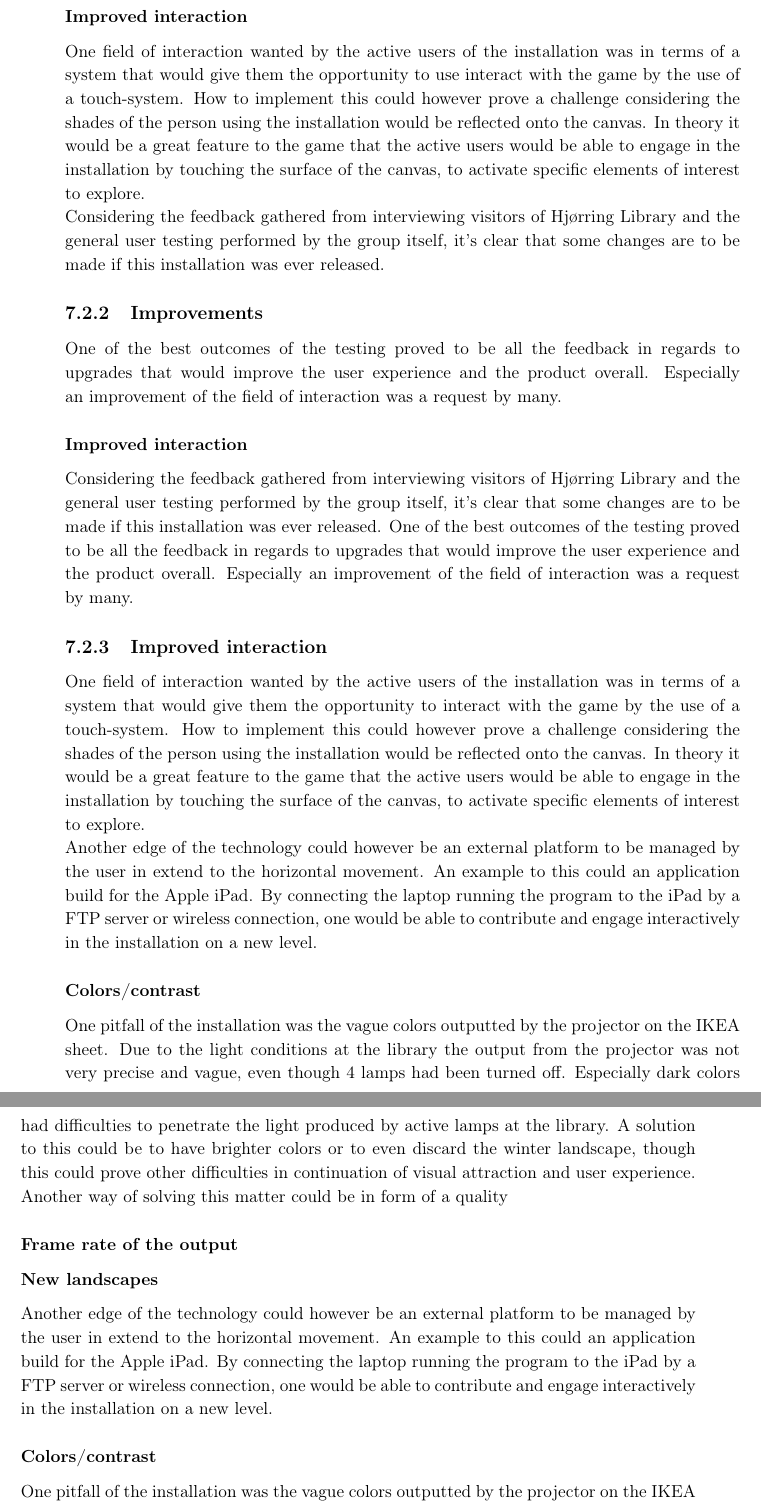
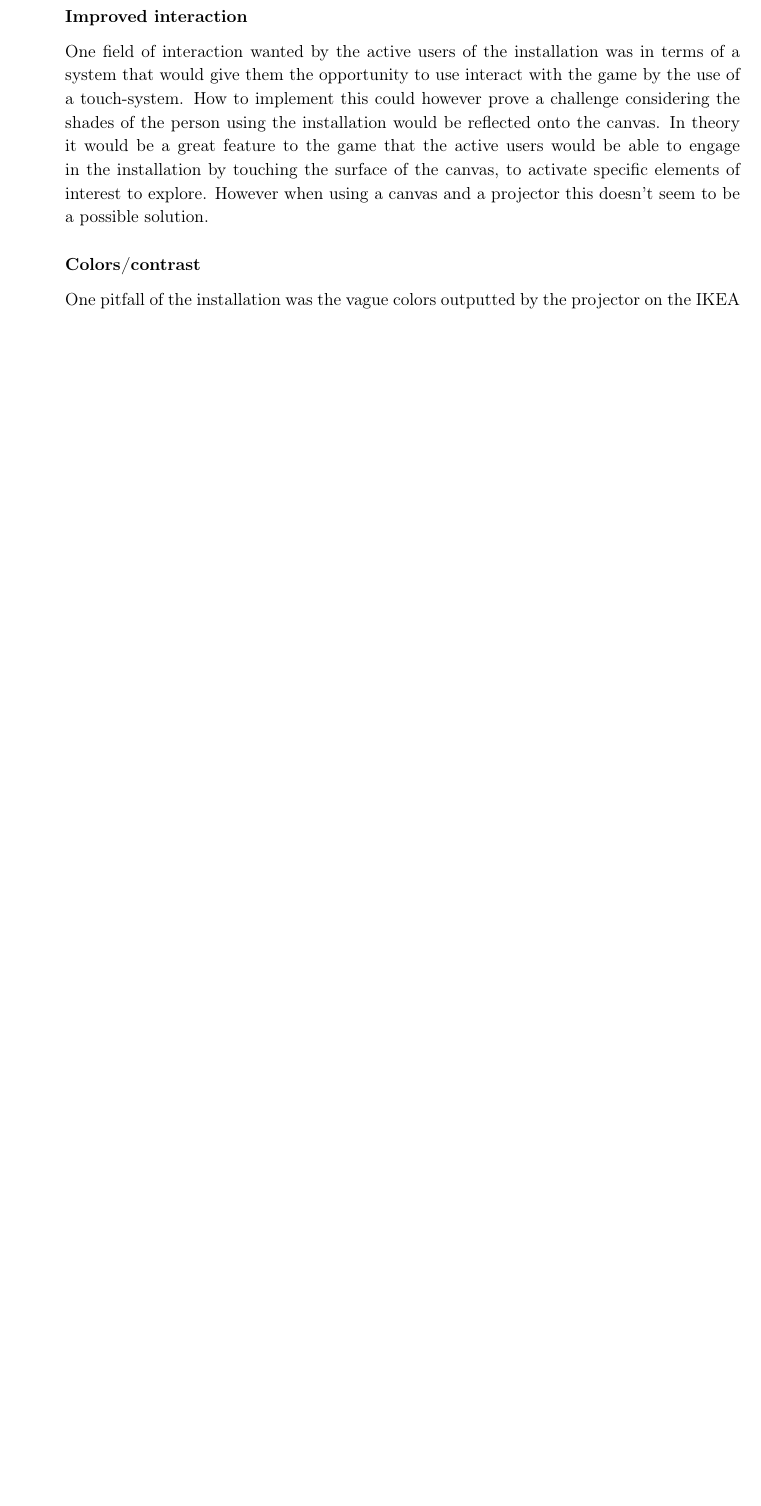
Before and after one commit to Wikzo/MagicCanvas_MedialogyP3_2012, a LaTeX thesis (Report/master.tex, which reads Report/Perspective.tex): two parts of pages 88 and 89 of 94 before the commit and part of page 88 of 92 after it, the two joined at a grey line, cut so that both start at the same text, the shorter picture padded with empty space. Compiled offline with pdfLaTeX.

Commit message:
Joe finished perspective

```diff
--- a/Report/Perspective.tex
+++ b/Report/Perspective.tex
@@ -8,22 +8,8 @@ Considering the feedback gathered from interviewing visitors of Hj{\o}rring Libr
 \subsection{Improvements}
 One of the best outcomes of the testing proved to be all the feedback in regards to upgrades that would improve the user experience and the product overall. Especially an improvement of the field of interaction was a request by many.
 \subsubsection{Improved interaction}
-One field of interaction wanted by the active users of the installation was in terms of a system that would give them the opportunity to use interact with the game by the use of a touch-system. How to implement this could however prove a challenge considering the shades of the person using the installation would be reflected onto the canvas. In theory it would be a great feature to the game that the active users would be able to engage in the installation by touching the surface of the canvas, to activate specific elements of interest to explore.\\
-Considering the feedback gathered from interviewing visitors of Hj{\o}rring Library and the general user testing performed by the group itself, it's clear that some changes are to be made if this installation was ever released.
-\subsection{Improvements}
-One of the best outcomes of the testing proved to be all the feedback in regards to upgrades that would improve the user experience and the product overall. Especially an improvement of the field of interaction was a request by many.
-\subsubsection{Improved interaction}
-Considering the feedback gathered from interviewing visitors of Hj{\o}rring Library and the general user testing performed by the group itself, it's clear that some changes are to be made if this installation was ever released. One of the best outcomes of the testing proved to be all the feedback in regards to upgrades that would improve the user experience and the product overall. Especially an improvement of the field of interaction was a request by many.
-\subsection{Improved interaction}
-One field of interaction wanted by the active users of the installation was in terms of a system that would give them the opportunity to interact with the game by the use of a touch-system. How to implement this could however prove a challenge considering the shades of the person using the installation would be reflected onto the canvas. In theory it would be a great feature to the game that the active users would be able to engage in the installation by touching the surface of the canvas, to activate specific elements of interest to explore.\\
-Another edge of the technology could however be an external platform to be managed by the user in extend to the horizontal movement. An example to this could an application build for the Apple iPad. By connecting the laptop running the program to the iPad by a FTP server or wireless connection, one would be able to contribute and engage interactively in the installation on a new level.
+One field of interaction wanted by the active users of the installation was in terms of a system that would give them the opportunity to use interact with the game by the use of a touch-system. How to implement this could however prove a challenge considering the shades of the person using the installation would be reflected onto the canvas. In theory it would be a great feature to the game that the active users would be able to engage in the installation by touching the surface of the canvas, to activate specific elements of interest to explore. However when using a canvas and a projector this doesn't seem to be a possible solution.
+
+
 \subsubsection{Colors/contrast}
-One pitfall of the installation was the vague colors outputted by the projector on the IKEA sheet. Due to the light conditions at the library the output from the projector was not very precise and vague, even though 4 lamps had been turned off. Especially dark colors had difficulties to penetrate the light produced by active lamps at the library. A solution to this could be to have brighter colors or to even discard the winter landscape, though this could prove other difficulties in continuation of visual attraction and user experience. Another way of solving this matter could be in form of a quality
-\subsubsection{Frame rate of the output}
-\subsubsection{New landscapes}
-Another edge of the technology could however be an external platform to be managed by the user in extend to the horizontal movement. An example to this could an application build for the Apple iPad. By connecting the laptop running the program to the iPad by a FTP server or wireless connection, one would be able to contribute and engage interactively in the installation on a new level.
-
-%%% Maybe the iPad thing is taking it a bit too far? We don't want to talk about FTP servers at the exam.. %%%
-\subsubsection{Colors/contrast}
-One pitfall of the installation was the vague colors outputted by the projector on the IKEA sheet. Due to the light conditions at the library the output from the projector was not very precise and vague, even though 4 lamps had been turned off. Especially dark colors had difficulties to penetrate the light produced by active lamps at the library. A solution to this could be to have brighter colors or to even discard the winter landscape, though this could prove other difficulties in continuation of visual attraction and user experience. Another way of solving this matter could be in form of a quality
-\subsubsection{Frame rate of the output}
+One pitfall of the installation was the vague colors outputted by the projector on the IKEA sheet. Due to the light conditions at the library the output from the projector was not very precise and vague, even though 4 lamps had been turned off. Especially dark colors had difficulties to penetrate the light produced by active lamps at the library. A solution to this could be to have brighter colors or to even discard the winter landscape, though this could prove other difficulties in continuation of visual attraction and user experience. Another way of solving this matter could be using a big TV screen instead of a canvas and a projector. This is however a way more expensive solution which was not an economical possibility for this project.
```
Also changed, not shown: Report/Perspective.tex (10 more changed lines).
